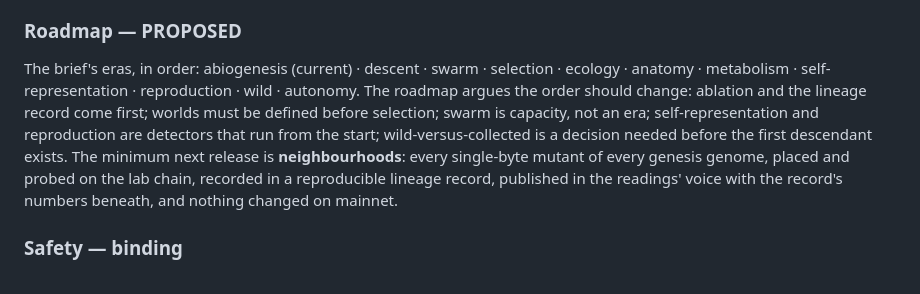
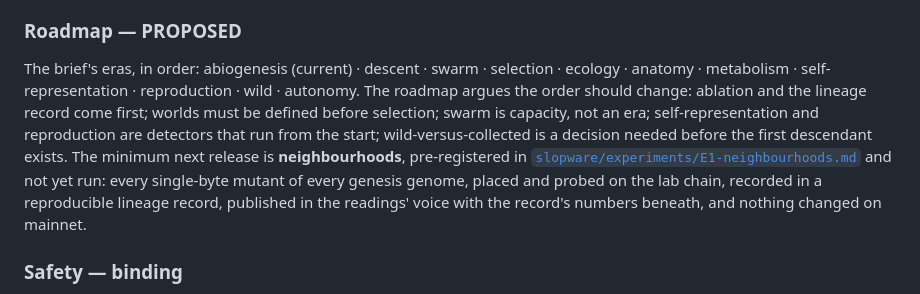
Before and after one commit to cryptobushi/slopware, a Markdown page: README.md, the part around the change. Rendered like a GitHub page.

Commit message:
E1 neighbourhoods: pre-registration — hypotheses, protocol, world v0, analysis, record; not run
Co-Authored-By: Claude Fable 5.1 <noreply@anthropic.com>

```diff
--- a/README.md
+++ b/README.md
@@ -110,7 +110,7 @@ Each criterion carries a status, **NOT OBSERVED · CANDIDATE · REPLICATED · ST
 
 ### Roadmap — PROPOSED
 
-The brief's eras, in order: abiogenesis (current) · descent · swarm · selection · ecology · anatomy · metabolism · self-representation · reproduction · wild · autonomy. The roadmap argues the order should change: ablation and the lineage record come first; worlds must be defined before selection; swarm is capacity, not an era; self-representation and reproduction are detectors that run from the start; wild-versus-collected is a decision needed before the first descendant exists. The minimum next release is **neighbourhoods**: every single-byte mutant of every genesis genome, placed and probed on the lab chain, recorded in a reproducible lineage record, published in the readings' voice with the record's numbers beneath, and nothing changed on mainnet.
+The brief's eras, in order: abiogenesis (current) · descent · swarm · selection · ecology · anatomy · metabolism · self-representation · reproduction · wild · autonomy. The roadmap argues the order should change: ablation and the lineage record come first; worlds must be defined before selection; swarm is capacity, not an era; self-representation and reproduction are detectors that run from the start; wild-versus-collected is a decision needed before the first descendant exists. The minimum next release is **neighbourhoods**, pre-registered in [`slopware/experiments/E1-neighbourhoods.md`](slopware/experiments/E1-neighbourhoods.md) and not yet run: every single-byte mutant of every genesis genome, placed and probed on the lab chain, recorded in a reproducible lineage record, published in the readings' voice with the record's numbers beneath, and nothing changed on mainnet.
 
 ### Safety — binding
 
```
Also changed, not shown: slopware/ROADMAP.md (+2 -0 lines), slopware/experiments/E1-neighbourhoods.md (added, +143 -0 lines).
